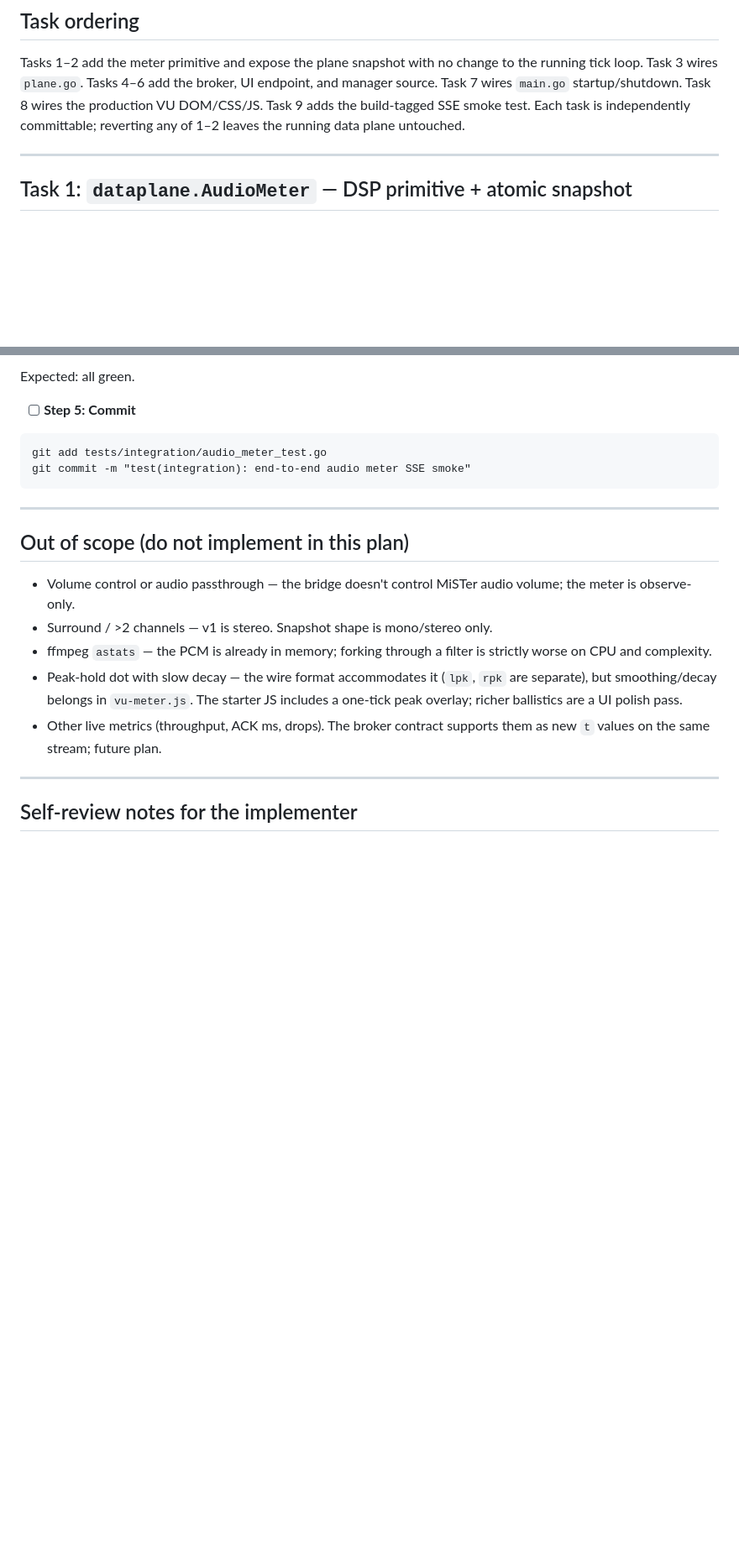
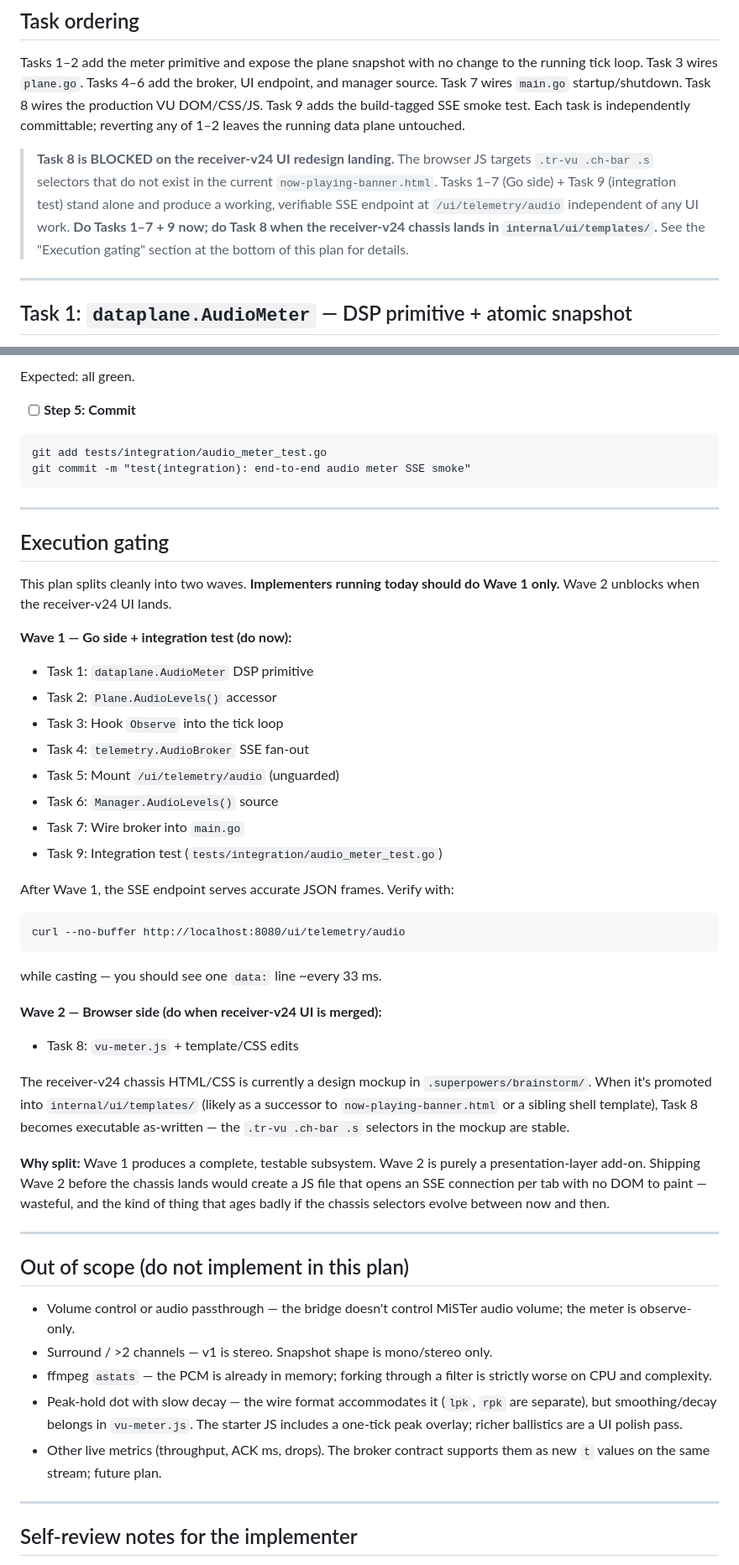
Before and after one commit to idio-sync/MiSTer_GroovyRelay, a Markdown page: docs/plans/2026-05-20-audio-vu-telemetry.md, 2 parts joined by grey strips. Shown at 84% size. Rendered like a GitHub page; blank space fills up the shorter version.

````diff
--- a/docs/plans/2026-05-20-audio-vu-telemetry.md
+++ b/docs/plans/2026-05-20-audio-vu-telemetry.md
@@ -655,6 +655,14 @@ UI endpoint, and manager source. Task 7 wires `main.go` startup/shutdown. Task
 test. Each task is independently committable; reverting any of 1–2 leaves the
 running data plane untouched.
 
+> **Task 8 is BLOCKED on the receiver-v24 UI redesign landing.** The browser
+> JS targets `.tr-vu .ch-bar .s` selectors that do not exist in the current
+> `now-playing-banner.html`. Tasks 1–7 (Go side) + Task 9 (integration test)
+> stand alone and produce a working, verifiable SSE endpoint at
+> `/ui/telemetry/audio` independent of any UI work. **Do Tasks 1–7 + 9 now;
+> do Task 8 when the receiver-v24 chassis lands in `internal/ui/templates/`.**
+> See the "Execution gating" section at the bottom of this plan for details.
+
 ---
 
 ## Task 1: `dataplane.AudioMeter` — DSP primitive + atomic snapshot
@@ -2453,6 +2490,48 @@ git commit -m "test(integration): end-to-end audio meter SSE smoke"
 
 ---
 
+## Execution gating
+
+This plan splits cleanly into two waves. **Implementers running today should
+do Wave 1 only.** Wave 2 unblocks when the receiver-v24 UI lands.
+
+**Wave 1 — Go side + integration test (do now):**
+
+- Task 1: `dataplane.AudioMeter` DSP primitive
+- Task 2: `Plane.AudioLevels()` accessor
+- Task 3: Hook `Observe` into the tick loop
+- Task 4: `telemetry.AudioBroker` SSE fan-out
+- Task 5: Mount `/ui/telemetry/audio` (unguarded)
+- Task 6: `Manager.AudioLevels()` source
+- Task 7: Wire broker into `main.go`
+- Task 9: Integration test (`tests/integration/audio_meter_test.go`)
+
+After Wave 1, the SSE endpoint serves accurate JSON frames. Verify with:
+
+```
+curl --no-buffer http://localhost:8080/ui/telemetry/audio
+```
+
+while casting — you should see one `data:` line ~every 33 ms.
+
+**Wave 2 — Browser side (do when receiver-v24 UI is merged):**
+
+- Task 8: `vu-meter.js` + template/CSS edits
+
+The receiver-v24 chassis HTML/CSS is currently a design mockup in
+`.superpowers/brainstorm/`. When it's promoted into `internal/ui/templates/`
+(likely as a successor to `now-playing-banner.html` or a sibling shell
+template), Task 8 becomes executable as-written — the `.tr-vu .ch-bar .s`
+selectors in the mockup are stable.
+
+**Why split:** Wave 1 produces a complete, testable subsystem. Wave 2 is
+purely a presentation-layer add-on. Shipping Wave 2 before the chassis lands
+would create a JS file that opens an SSE connection per tab with no DOM to
+paint — wasteful, and the kind of thing that ages badly if the chassis
+selectors evolve between now and then.
+
+---
+
 ## Out of scope (do not implement in this plan)
 
 - Volume control or audio passthrough — the bridge doesn't control MiSTer
````
Also changed, not shown: other parts of docs/plans/2026-05-20-audio-vu-telemetry.md (+33 -4 lines).
